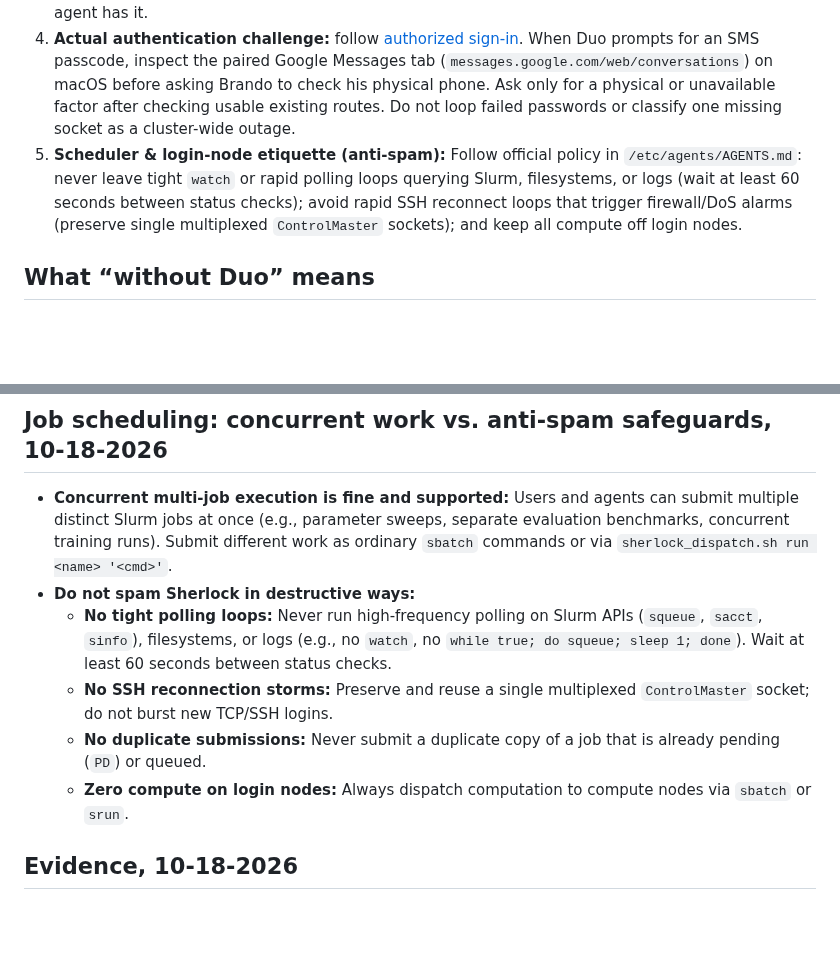
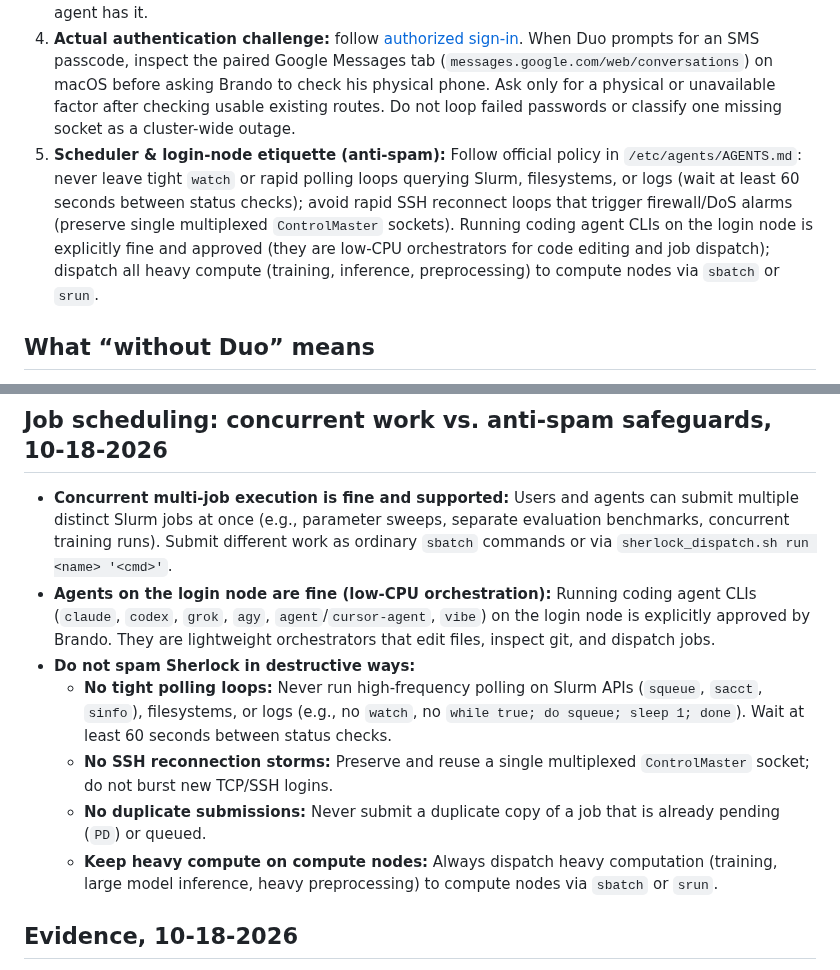
Before and after one commit to brando90/agents-config, a Markdown page: machine/sherlock-agent-access.md, 2 parts joined by grey strips. Rendered like a GitHub page; blank space fills up the shorter version.

Commit message:
Clarify login node agent execution as low-CPU orchestration vs compute node heavy jobs

```diff
--- a/machine/sherlock-agent-access.md
+++ b/machine/sherlock-agent-access.md
@@ -10,7 +10,7 @@
 2. **Existing Secure Shell (SSH) connection:** check `ssh -O check sherlock`. If it succeeds, reuse it with `ssh -o BatchMode=yes sherlock 'hostname; id -un'`. Sharing applies to agents running as the same local user on that computer, not automatically to every machine. Do not terminate another agent's authentication prompt.
 3. **Existing OnDemand session:** use the authorized browser's [Sherlock dashboard](https://ondemand.sherlock.stanford.edu), verify the account, and open **Clusters → Sherlock Shell Access**. Browser-capable agents can submit and inspect jobs there without establishing a separate local SSH session. Submitted jobs survive closing the browser. A command-line-only agent does not inherit browser access merely because another agent has it.
 4. **Actual authentication challenge:** follow [authorized sign-in](../rules/services.md#authorized-sign-in-and-verification-codes). When Duo prompts for an SMS passcode, inspect the paired Google Messages tab (`messages.google.com/web/conversations`) on macOS before asking Brando to check his physical phone. Ask only for a physical or unavailable factor after checking usable existing routes. Do not loop failed passwords or classify one missing socket as a cluster-wide outage.
-5. **Scheduler & login-node etiquette (anti-spam):** Follow official policy in `/etc/agents/AGENTS.md`: never leave tight `watch` or rapid polling loops querying Slurm, filesystems, or logs (wait at least 60 seconds between status checks); avoid rapid SSH reconnect loops that trigger firewall/DoS alarms (preserve single multiplexed `ControlMaster` sockets); and keep all compute off login nodes.
+5. **Scheduler & login-node etiquette (anti-spam):** Follow official policy in `/etc/agents/AGENTS.md`: never leave tight `watch` or rapid polling loops querying Slurm, filesystems, or logs (wait at least 60 seconds between status checks); avoid rapid SSH reconnect loops that trigger firewall/DoS alarms (preserve single multiplexed `ControlMaster` sockets). Running coding agent CLIs on the login node is explicitly fine and approved (they are low-CPU orchestrators for code editing and job dispatch); dispatch all heavy compute (training, inference, preprocessing) to compute nodes via `sbatch` or `srun`.
 
 ## What “without Duo” means
 
@@ -46,11 +46,12 @@ The client reports a request identifier and workflow link. Retrieve uncertain ou
 ## Job scheduling: concurrent work vs. anti-spam safeguards, 10-18-2026
 
 - **Concurrent multi-job execution is fine and supported:** Users and agents can submit multiple distinct Slurm jobs at once (e.g., parameter sweeps, separate evaluation benchmarks, concurrent training runs). Submit different work as ordinary `sbatch` commands or via `sherlock_dispatch.sh run <name> '<cmd>'`.
+- **Agents on the login node are fine (low-CPU orchestration):** Running coding agent CLIs (`claude`, `codex`, `grok`, `agy`, `agent`/`cursor-agent`, `vibe`) on the login node is explicitly approved by Brando. They are lightweight orchestrators that edit files, inspect git, and dispatch jobs.
 - **Do not spam Sherlock in destructive ways:**
   - **No tight polling loops:** Never run high-frequency polling on Slurm APIs (`squeue`, `sacct`, `sinfo`), filesystems, or logs (e.g., no `watch`, no `while true; do squeue; sleep 1; done`). Wait at least 60 seconds between status checks.
   - **No SSH reconnection storms:** Preserve and reuse a single multiplexed `ControlMaster` socket; do not burst new TCP/SSH logins.
   - **No duplicate submissions:** Never submit a duplicate copy of a job that is already pending (`PD`) or queued.
-  - **Zero compute on login nodes:** Always dispatch computation to compute nodes via `sbatch` or `srun`.
+  - **Keep heavy compute on compute nodes:** Always dispatch heavy computation (training, large model inference, heavy preprocessing) to compute nodes via `sbatch` or `srun`.
 
 ## Evidence, 10-18-2026
 
```
Also changed, not shown: machine/sherlock.md (+2 -1 lines).
